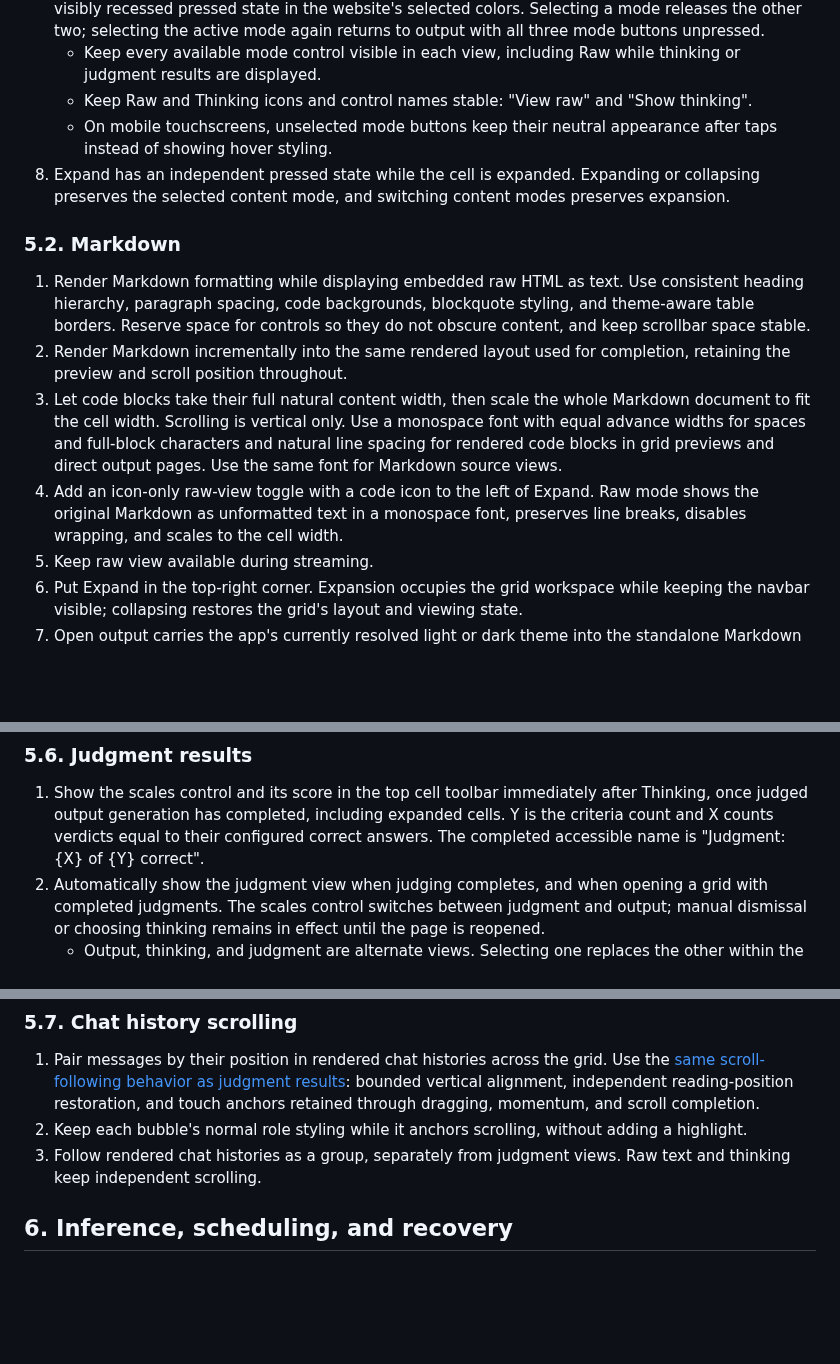
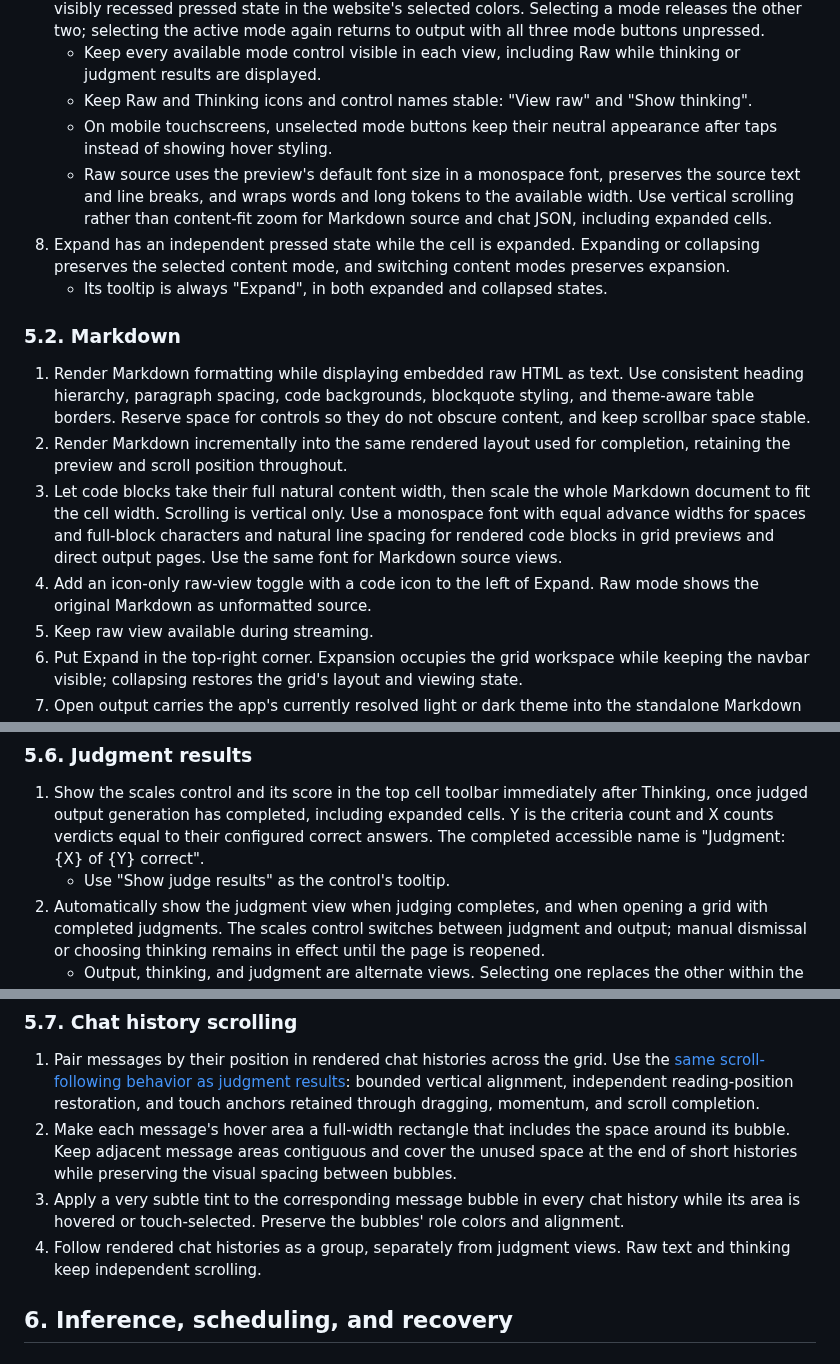
Before and after one commit to klntsky/slopgrid, a Markdown page: PRODUCT.md, 3 parts joined by grey strips. Drawn GitHub-style; blank space fills up the shorter version.

Commit message:
Document raw wrapping, contiguous chat hover areas, and toolbar tooltips

```diff
--- a/PRODUCT.md
+++ b/PRODUCT.md
@@ -292,14 +292,16 @@ Image grids have a "Parameters" button with a 14px Info circle icon immediately
    - Keep every available mode control visible in each view, including Raw while thinking or judgment results are displayed.
    - Keep Raw and Thinking icons and control names stable: "View raw" and "Show thinking".
    - On mobile touchscreens, unselected mode buttons keep their neutral appearance after taps instead of showing hover styling.
+   - Raw source uses the preview's default font size in a monospace font, preserves the source text and line breaks, and wraps words and long tokens to the available width. Use vertical scrolling rather than content-fit zoom for Markdown source and chat JSON, including expanded cells.
 8. Expand has an independent pressed state while the cell is expanded. Expanding or collapsing preserves the selected content mode, and switching content modes preserves expansion.
+   - Its tooltip is always "Expand", in both expanded and collapsed states.
 
 ### 5.2. Markdown
 
 1. Render Markdown formatting while displaying embedded raw HTML as text. Use consistent heading hierarchy, paragraph spacing, code backgrounds, blockquote styling, and theme-aware table borders. Reserve space for controls so they do not obscure content, and keep scrollbar space stable.
 2. Render Markdown incrementally into the same rendered layout used for completion, retaining the preview and scroll position throughout.
 3. Let code blocks take their full natural content width, then scale the whole Markdown document to fit the cell width. Scrolling is vertical only. Use a monospace font with equal advance widths for spaces and full-block characters and natural line spacing for rendered code blocks in grid previews and direct output pages. Use the same font for Markdown source views.
-4. Add an icon-only raw-view toggle with a code icon to the left of Expand. Raw mode shows the original Markdown as unformatted text in a monospace font, preserves line breaks, disables wrapping, and scales to the cell width.
+4. Add an icon-only raw-view toggle with a code icon to the left of Expand. Raw mode shows the original Markdown as unformatted source.
 5. Keep raw view available during streaming.
 6. Put Expand in the top-right corner. Expansion occupies the grid workspace while keeping the navbar visible; collapsing restores the grid's layout and viewing state.
 7. Open output carries the app's currently resolved light or dark theme into the standalone Markdown page, including when the app follows the system theme.
@@ -336,6 +338,7 @@ The SVG generation prompt must require a well-formed standalone XML SVG document
 ### 5.6. Judgment results
 
 1. Show the scales control and its score in the top cell toolbar immediately after Thinking, once judged output generation has completed, including expanded cells. Y is the criteria count and X counts verdicts equal to their configured correct answers. The completed accessible name is "Judgment: {X} of {Y} correct".
+   - Use "Show judge results" as the control's tooltip.
 2. Automatically show the judgment view when judging completes, and when opening a grid with completed judgments. The scales control switches between judgment and output; manual dismissal or choosing thinking remains in effect until the page is reopened.
    - Output, thinking, and judgment are alternate views. Selecting one replaces the other within the cell. Preserve the selected presentation across expansion and collapse.
    - Fill the available cell viewport edge to edge with a flat cell-colored results surface, including resized and expanded cells. Scroll within the results view when its content exceeds the viewport.
@@ -366,8 +369,9 @@ The SVG generation prompt must require a well-formed standalone XML SVG document
 ### 5.7. Chat history scrolling
 
 1. Pair messages by their position in rendered chat histories across the grid. Use the [same scroll-following behavior as judgment results](#56-judgment-results): bounded vertical alignment, independent reading-position restoration, and touch anchors retained through dragging, momentum, and scroll completion.
-2. Keep each bubble's normal role styling while it anchors scrolling, without adding a highlight.
-3. Follow rendered chat histories as a group, separately from judgment views. Raw text and thinking keep independent scrolling.
+2. Make each message's hover area a full-width rectangle that includes the space around its bubble. Keep adjacent message areas contiguous and cover the unused space at the end of short histories while preserving the visual spacing between bubbles.
+3. Apply a very subtle tint to the corresponding message bubble in every chat history while its area is hovered or touch-selected. Preserve the bubbles' role colors and alignment.
+4. Follow rendered chat histories as a group, separately from judgment views. Raw text and thinking keep independent scrolling.
 
 ## 6. Inference, scheduling, and recovery
 
```
